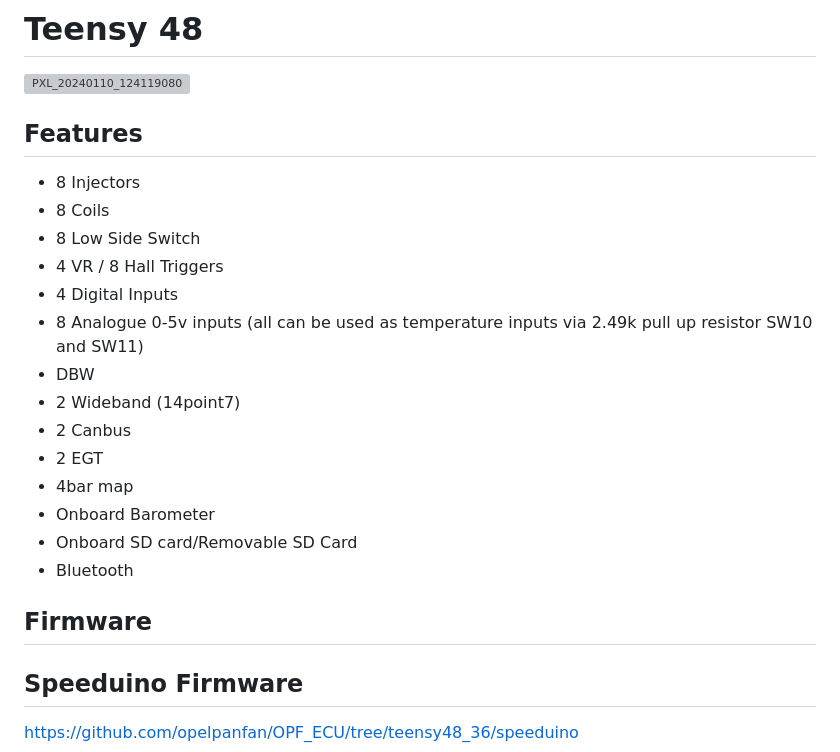
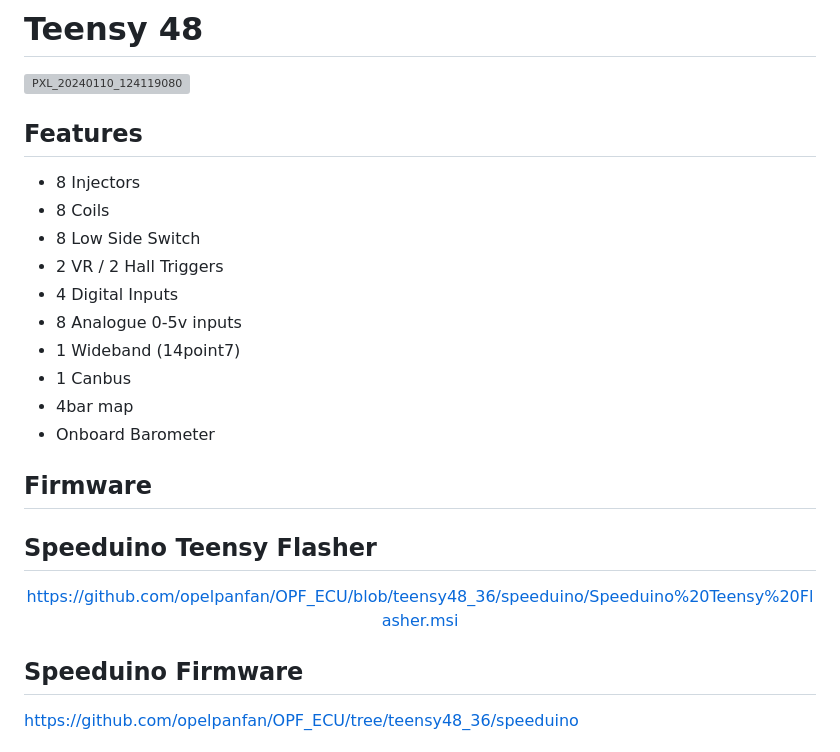
Before and after one commit to opelpanfan/OPF_ECU, a Markdown page: readme.md, the part around the change. Rendered like a GitHub page; grey boxes are pictures that could not be loaded.

```diff
--- a/readme.md
+++ b/readme.md
@@ -4,25 +4,27 @@
 
 ![PXL_20240110_124119080](https://github.com/opelpanfan/OPF_ECU/assets/12942077/a79a7790-c60c-4dd3-baf1-0e0608057663)
 
-
 ## Features
 
 - 8 Injectors
 - 8 Coils
 - 8 Low Side Switch
-- 4 VR / 8 Hall Triggers
+- 2 VR / 2 Hall Triggers
 - 4 Digital Inputs
-- 8 Analogue 0-5v inputs (all can be used as temperature inputs via 2.49k pull up resistor SW10 and SW11)
-- DBW
-- 2 Wideband (14point7)
-- 2 Canbus
-- 2 EGT
+- 8 Analogue 0-5v inputs
+- 1 Wideband (14point7)
+- 1 Canbus
 - 4bar map
 - Onboard Barometer
-- Onboard SD card/Removable SD Card
-- Bluetooth
 
 ## Firmware
+
+## Speeduino Teensy Flasher
+<div align="center">
+<a href="https://github.com/opelpanfan/OPF_ECU/blob/teensy48_36/speeduino/Speeduino%20Teensy%20Flasher.msi" target="_blank">
+  https://github.com/opelpanfan/OPF_ECU/blob/teensy48_36/speeduino/Speeduino%20Teensy%20Flasher.msi
+</a>
+</div>
 
 ## Speeduino Firmware
 
```
